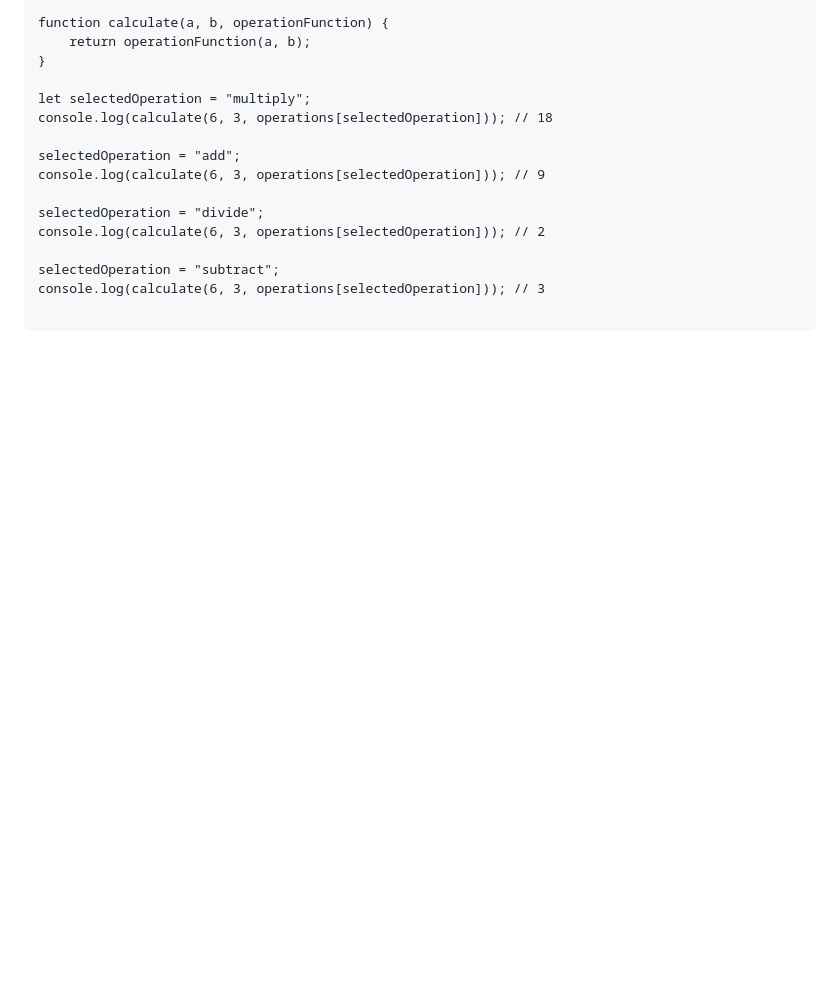
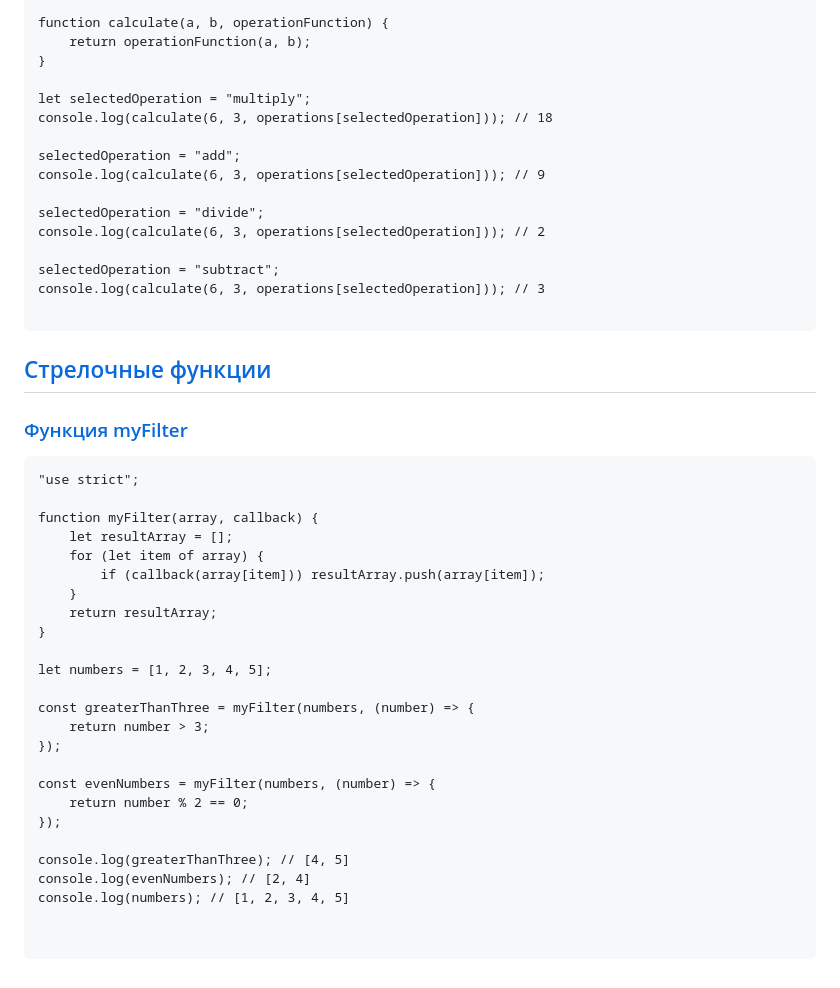
Before and after one commit to Noikstrax/slonit-course-hometasks, a Markdown page: README.md, the part around the change. GitHub-like rendering; blank space fills up the shorter version.

Commit message:
Update README.md add task14 links and code

````diff
--- a/README.md
+++ b/README.md
@@ -382,3 +382,34 @@ selectedOperation = "subtract";
 console.log(calculate(6, 3, operations[selectedOperation])); // 3
 
 ```
+
+## <a id="task-14">[Стрелочные функции](https://github.com/Noikstrax/slonit-course-hometasks/tree/main/tasks/task14)</a>
+
+### [Функция myFilter](https://github.com/Noikstrax/slonit-course-hometasks/tree/main/tasks/task14)
+```
+"use strict";
+
+function myFilter(array, callback) {
+    let resultArray = [];
+    for (let item of array) {
+        if (callback(array[item])) resultArray.push(array[item]);
+    }
+    return resultArray;
+}
+
+let numbers = [1, 2, 3, 4, 5];
+
+const greaterThanThree = myFilter(numbers, (number) => {
+    return number > 3;
+});
+
+const evenNumbers = myFilter(numbers, (number) => {
+    return number % 2 == 0;
+});
+
+console.log(greaterThanThree); // [4, 5]
+console.log(evenNumbers); // [2, 4]
+console.log(numbers); // [1, 2, 3, 4, 5]
+
+
+```
````
